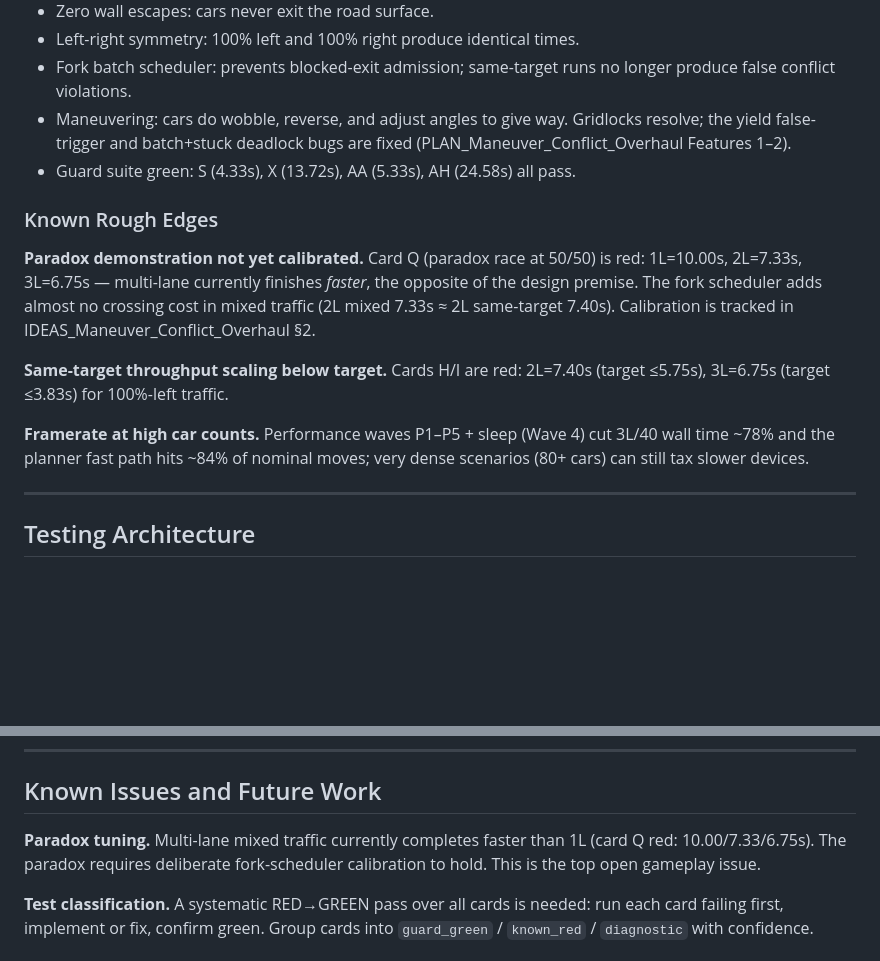
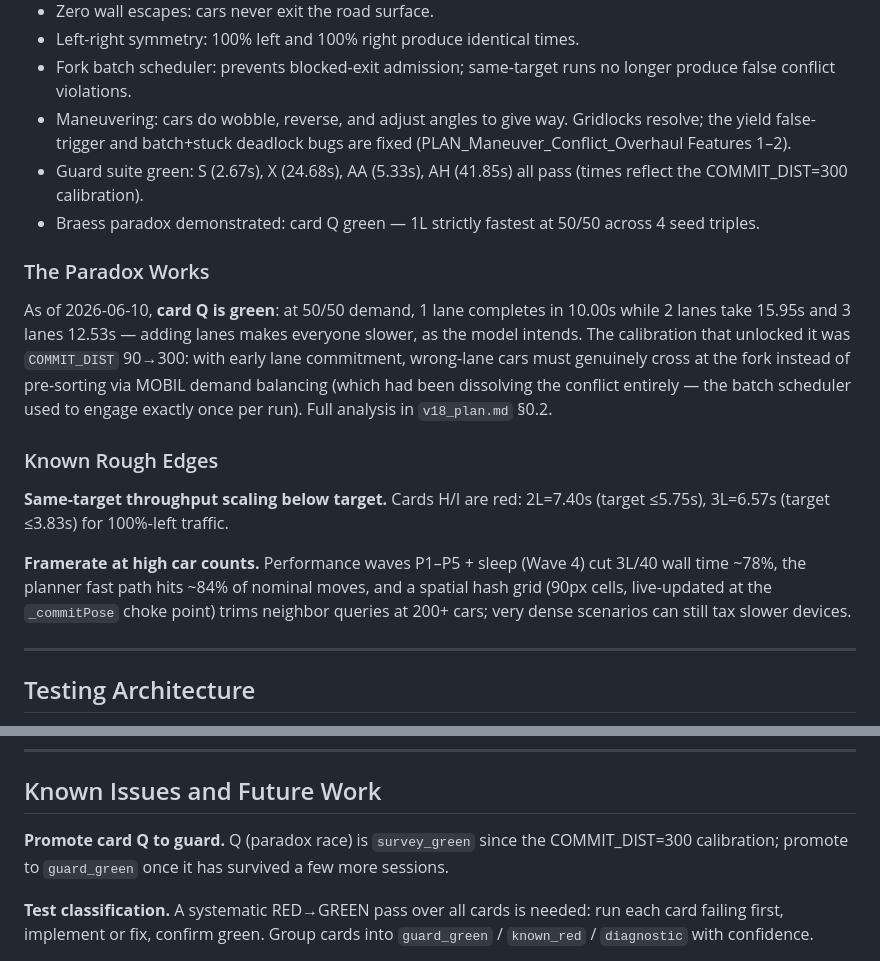
Before and after one commit to OttoBoop/traffic-lane-paradox, a Markdown page: README.md, 2 parts joined by grey strips. GitHub-like rendering; blank space fills up the shorter version.

Commit message:
docs: record paradox calibration — v18_plan §0.2, IDEAS done, README
https://claude.ai/code/session_01D96SrYNer2J6uPZsa5V76s

```diff
--- a/README.md
+++ b/README.md
@@ -59,15 +59,18 @@ Scenic themes are drawn to an offscreen buffer once per load/resize/theme-switch
 - Left-right symmetry: 100% left and 100% right produce identical times.
 - Fork batch scheduler: prevents blocked-exit admission; same-target runs no longer produce false conflict violations.
 - Maneuvering: cars do wobble, reverse, and adjust angles to give way. Gridlocks resolve; the yield false-trigger and batch+stuck deadlock bugs are fixed (PLAN_Maneuver_Conflict_Overhaul Features 1–2).
-- Guard suite green: S (4.33s), X (13.72s), AA (5.33s), AH (24.58s) all pass.
+- Guard suite green: S (2.67s), X (24.68s), AA (5.33s), AH (41.85s) all pass (times reflect the COMMIT_DIST=300 calibration).
+- Braess paradox demonstrated: card Q green — 1L strictly fastest at 50/50 across 4 seed triples.
+
+### The Paradox Works
+
+As of 2026-06-10, **card Q is green**: at 50/50 demand, 1 lane completes in 10.00s while 2 lanes take 15.95s and 3 lanes 12.53s — adding lanes makes everyone slower, as the model intends. The calibration that unlocked it was `COMMIT_DIST` 90→300: with early lane commitment, wrong-lane cars must genuinely cross at the fork instead of pre-sorting via MOBIL demand balancing (which had been dissolving the conflict entirely — the batch scheduler used to engage exactly once per run). Full analysis in `v18_plan.md` §0.2.
 
 ### Known Rough Edges
 
-**Paradox demonstration not yet calibrated.** Card Q (paradox race at 50/50) is red: 1L=10.00s, 2L=7.33s, 3L=6.75s — multi-lane currently finishes *faster*, the opposite of the design premise. The fork scheduler adds almost no crossing cost in mixed traffic (2L mixed 7.33s ≈ 2L same-target 7.40s). Calibration is tracked in IDEAS_Maneuver_Conflict_Overhaul §2.
+**Same-target throughput scaling below target.** Cards H/I are red: 2L=7.40s (target ≤5.75s), 3L=6.57s (target ≤3.83s) for 100%-left traffic.
 
-**Same-target throughput scaling below target.** Cards H/I are red: 2L=7.40s (target ≤5.75s), 3L=6.75s (target ≤3.83s) for 100%-left traffic.
-
-**Framerate at high car counts.** Performance waves P1–P5 + sleep (Wave 4) cut 3L/40 wall time ~78% and the planner fast path hits ~84% of nominal moves; very dense scenarios (80+ cars) can still tax slower devices.
+**Framerate at high car counts.** Performance waves P1–P5 + sleep (Wave 4) cut 3L/40 wall time ~78%, the planner fast path hits ~84% of nominal moves, and a spatial hash grid (90px cells, live-updated at the `_commitPose` choke point) trims neighbor queries at 200+ cars; very dense scenarios can still tax slower devices.
 
 ---
 
@@ -115,7 +118,7 @@ node run_traffic_suite.js --id S --id X --id AA --id AH
 
 ## Known Issues and Future Work
 
-**Paradox tuning.** Multi-lane mixed traffic currently completes faster than 1L (card Q red: 10.00/7.33/6.75s). The paradox requires deliberate fork-scheduler calibration to hold. This is the top open gameplay issue.
+**Promote card Q to guard.** Q (paradox race) is `survey_green` since the COMMIT_DIST=300 calibration; promote to `guard_green` once it has survived a few more sessions.
 
 **Test classification.** A systematic RED→GREEN pass over all cards is needed: run each card failing first, implement or fix, confirm green. Group cards into `guard_green` / `known_red` / `diagnostic` with confidence.
 
```
Also changed, not shown: docs/IDEAS_Maneuver_Conflict_Overhaul.md (+2 -7 lines), v18_plan.md (+9 -0 lines).
